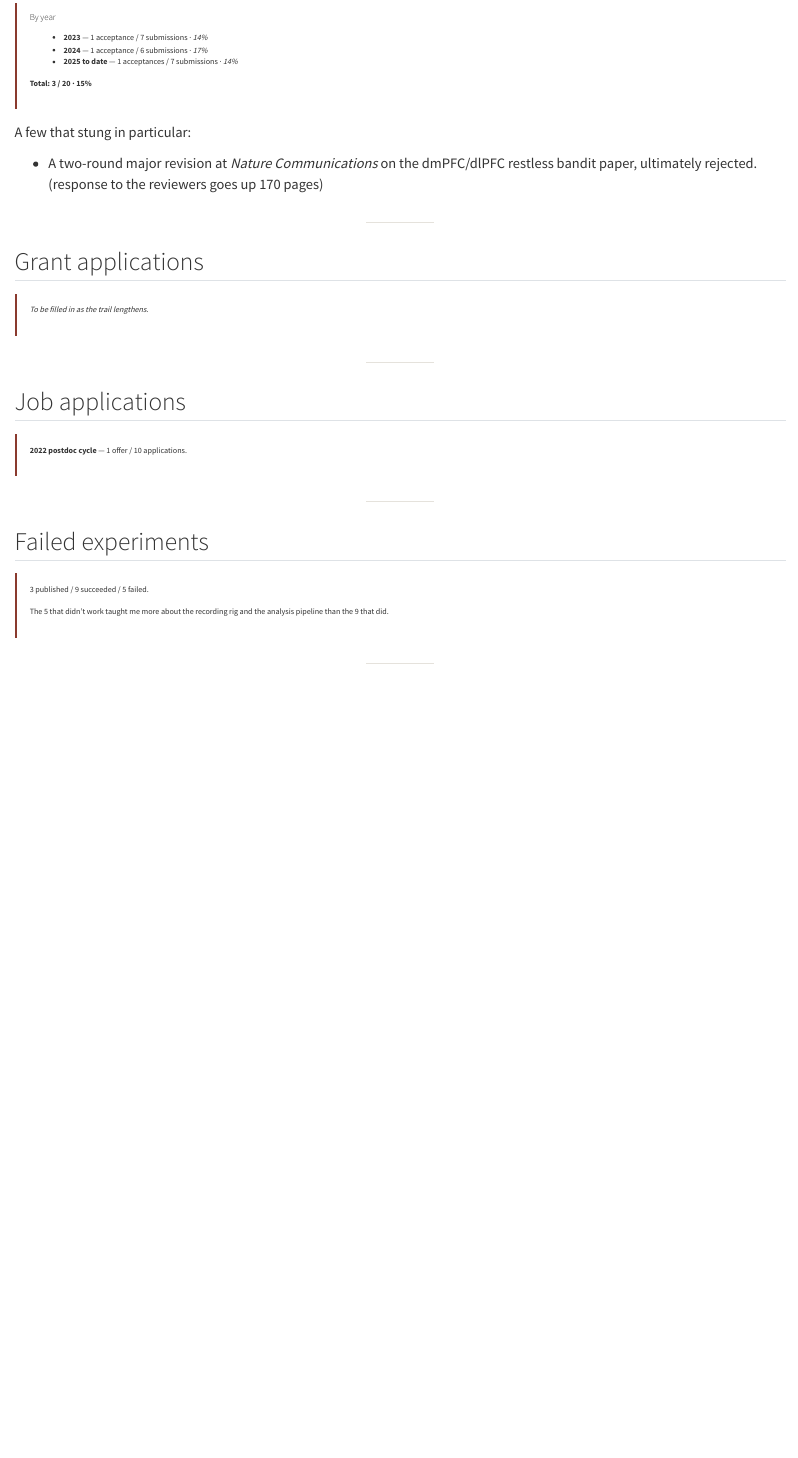
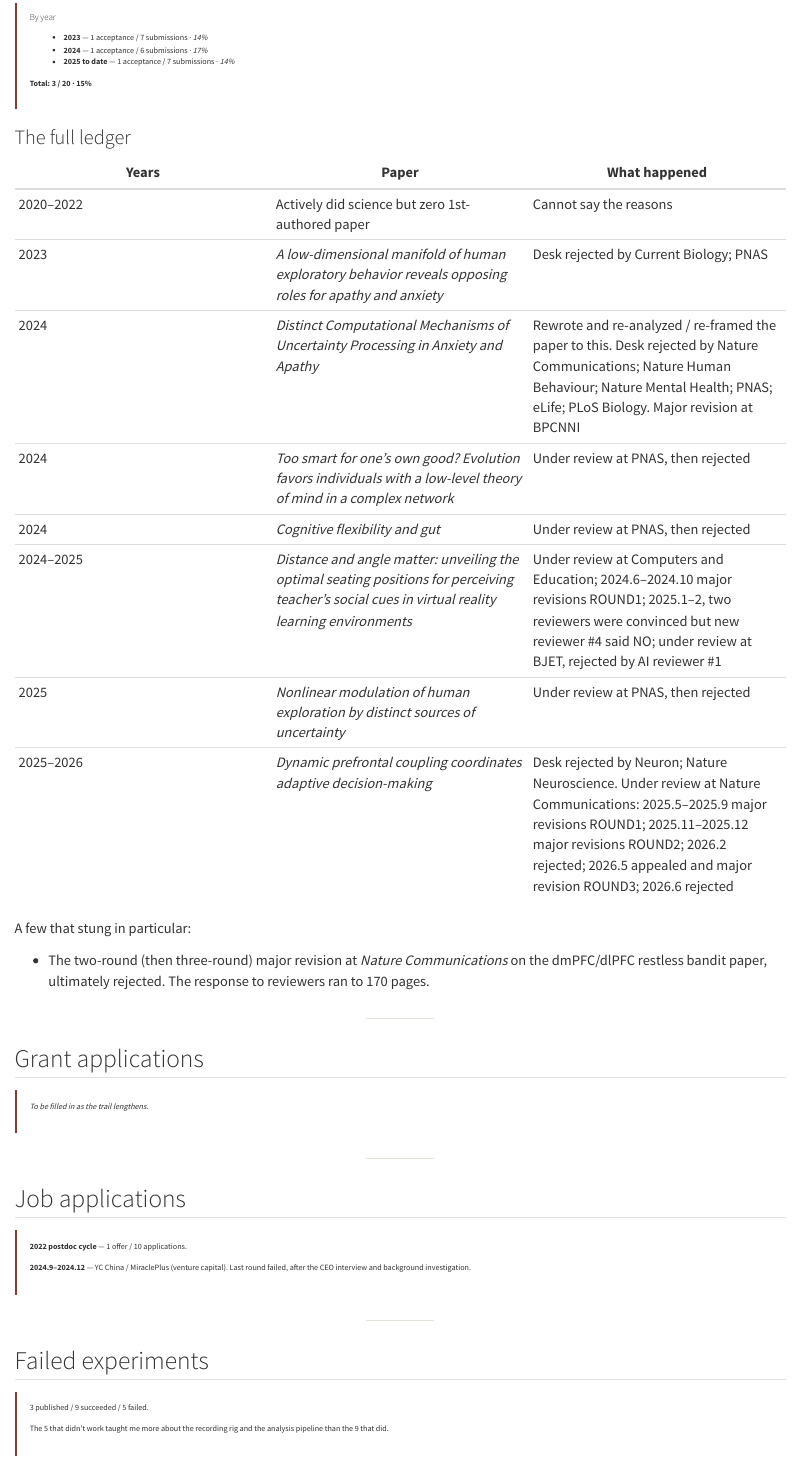
Before and after one commit to psywalkeryanxy/psywalkeryanxy.github.io, a Quarto document (failures.qmd): the page in a window 1100 px wide, from 360 px down. Rendered offline with R 4.5, knitr and Pandoc in place of Quarto, with nearby package versions.

Commit message:
updates everything

```diff
--- a/failures.qmd
+++ b/failures.qmd
@@ -18,14 +18,27 @@ I keep this page because I genuinely cannot remember, in the moment, whether the
 
 - **2023** — 1 acceptance / 7 submissions · *14%*
 - **2024** — 1 acceptance / 6 submissions · *17%*
-- **2025 to date** — 1 acceptances / 7 submissions · *14%*
+- **2025 to date** — 1 acceptance / 7 submissions · *14%*
 
 **Total: 3 / 20 · 15%**
 :::
 
+### The full ledger
+
+| Years | Paper | What happened |
+|---|---|---|
+| 2020–2022 | Actively did science but zero 1st-authored paper | Cannot say the reasons |
+| 2023 | *A low-dimensional manifold of human exploratory behavior reveals opposing roles for apathy and anxiety* | Desk rejected by Current Biology; PNAS |
+| 2024 | *Distinct Computational Mechanisms of Uncertainty Processing in Anxiety and Apathy* | Rewrote and re-analyzed / re-framed the paper to this. Desk rejected by Nature Communications; Nature Human Behaviour; Nature Mental Health; PNAS; eLife; PLoS Biology. Major revision at BPCNNI |
+| 2024 | *Too smart for one's own good? Evolution favors individuals with a low-level theory of mind in a complex network* | Under review at PNAS, then rejected |
+| 2024 | *Cognitive flexibility and gut* | Under review at PNAS, then rejected |
+| 2024–2025 | *Distance and angle matter: unveiling the optimal seating positions for perceiving teacher's social cues in virtual reality learning environments* | Under review at Computers and Education; 2024.6–2024.10 major revisions ROUND1; 2025.1–2, two reviewers were convinced but new reviewer #4 said NO; under review at BJET, rejected by AI reviewer #1 |
+| 2025 | *Nonlinear modulation of human exploration by distinct sources of uncertainty* | Under review at PNAS, then rejected |
+| 2025–2026 | *Dynamic prefrontal coupling coordinates adaptive decision-making* | Desk rejected by Neuron; Nature Neuroscience. Under review at Nature Communications: 2025.5–2025.9 major revisions ROUND1; 2025.11–2025.12 major revisions ROUND2; 2026.2 rejected; 2026.5 appealed and major revision ROUND3; 2026.6 rejected |
+
 A few that stung in particular:
 
-- A two-round major revision at *Nature Communications* on the dmPFC/dlPFC restless bandit paper, ultimately rejected. (response to the reviewers goes up 170 pages)
+- The two-round (then three-round) major revision at *Nature Communications* on the dmPFC/dlPFC restless bandit paper, ultimately rejected. The response to reviewers ran to 170 pages.
 
 ---
 
@@ -41,6 +54,8 @@ A few that stung in particular:
 
 ::: {.failure-box}
 **2022 postdoc cycle** — 1 offer / 10 applications.
+
+**2024.9–2024.12** — YC China / MiraclePlus (venture capital). Last round failed, after the CEO interview and background investigation.
 :::
 
 ---
```
Also changed, not shown: CV_YanX.pdf, docs/search.json, 4 other files.
